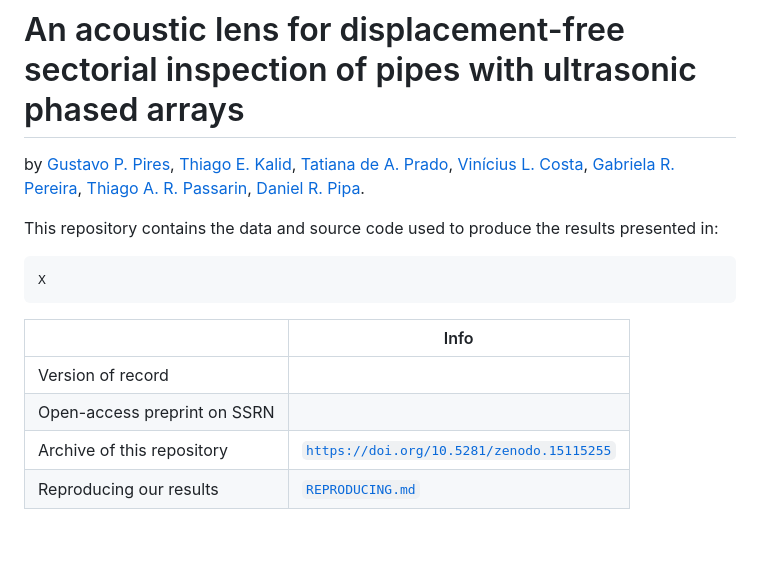
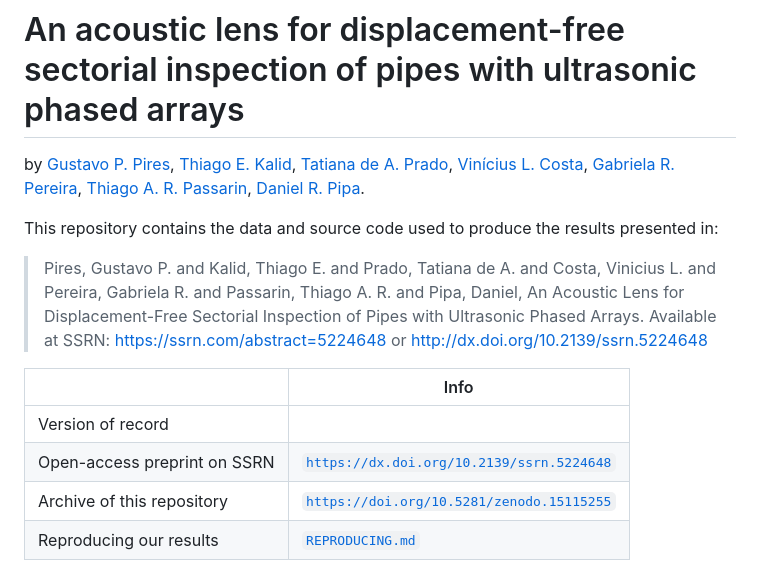
Before and after one commit to thiagokalid/smartwedge_2, a Markdown page: README.md, the part around the change. Drawn GitHub-style; blank space fills up the shorter version.

```diff
--- a/README.md
+++ b/README.md
@@ -11,15 +11,14 @@ by
 
 This repository contains the data and source code used to produce the results presented in:
 
->
->
->
+> Pires, Gustavo P. and Kalid, Thiago E. and Prado, Tatiana de A. and Costa, Vinicius L. and Pereira, Gabriela R. and Passarin, Thiago A. R. and Pipa, Daniel, An Acoustic Lens for Displacement-Free Sectorial Inspection of Pipes with Ultrasonic Phased Arrays. Available at SSRN: https://ssrn.com/abstract=5224648 or http://dx.doi.org/10.2139/ssrn.5224648
 
-    X
+
+
 |                              | Info |
 |------------------------------|------|
 | Version of record            |      |
-| Open-access preprint on SSRN |      |
+| Open-access preprint on SSRN |   [`https://dx.doi.org/10.2139/ssrn.5224648`](https://dx.doi.org/10.2139/ssrn.5224648)   |
 | Archive of this repository   |   [`https://doi.org/10.5281/zenodo.15115255`](https://doi.org/10.5281/zenodo.15115255)   |
 | Reproducing our results | [`REPRODUCING.md`](REPRODUCING.md) |
 
```
